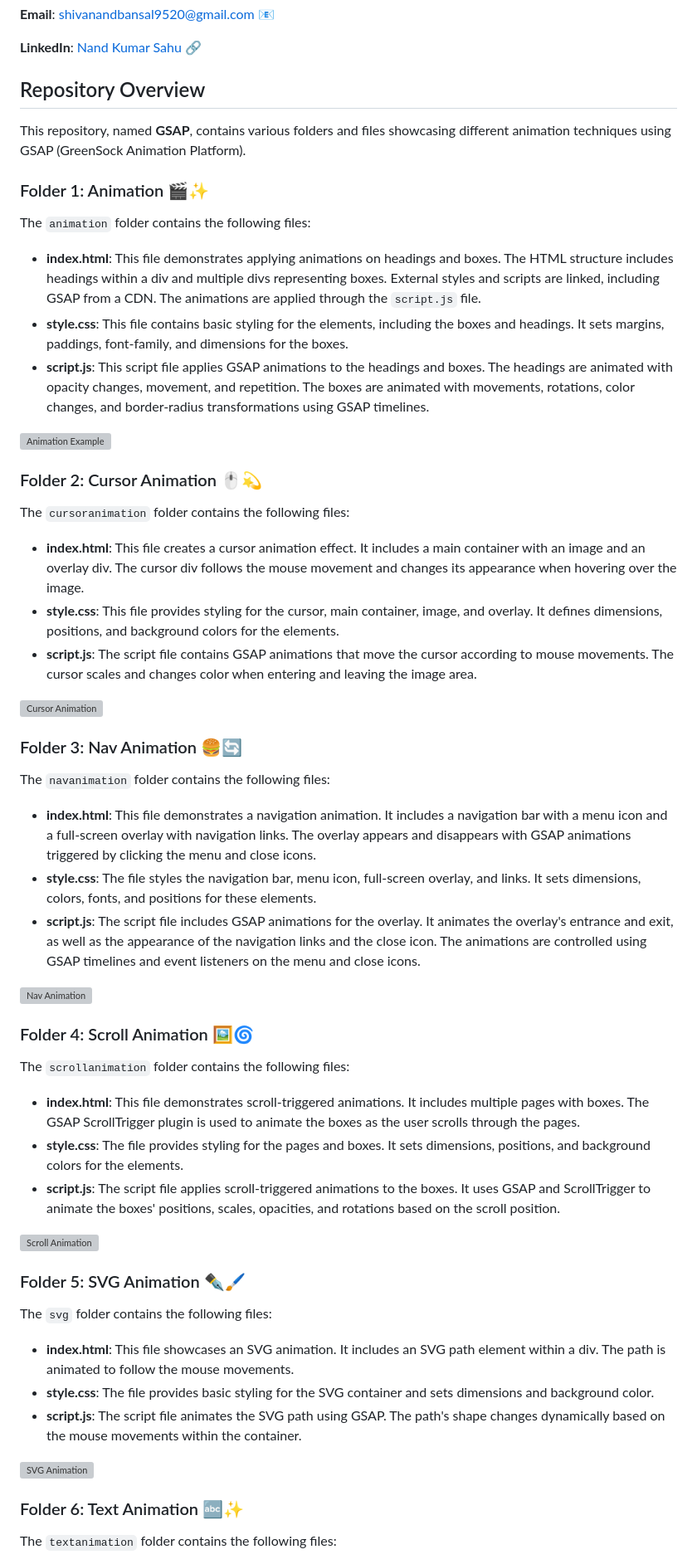
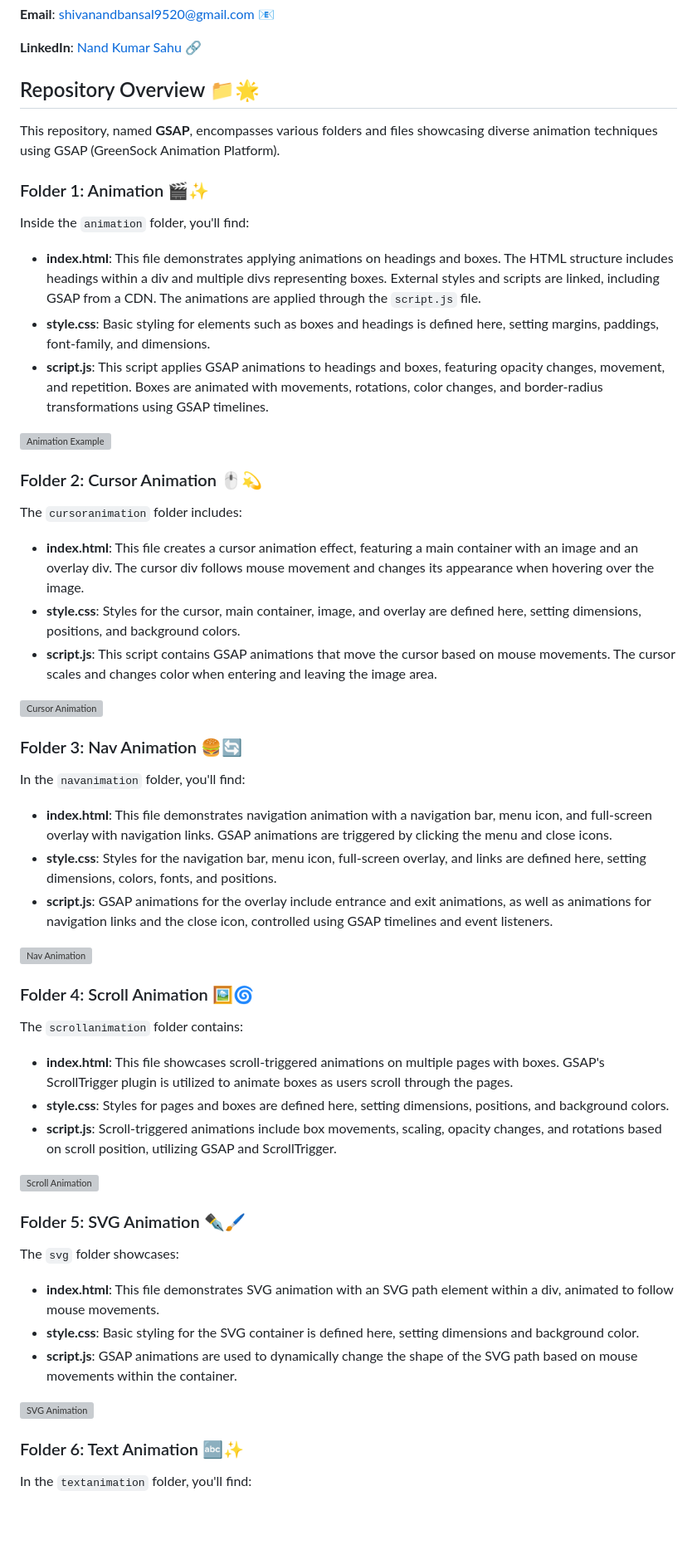
Before and after one commit to nandkumar1000/GSAP, a Markdown page: README.md, the part around one of its changes. Shown at 83% size. Drawn GitHub-style; blank space fills up the shorter version; grey boxes are pictures that could not be loaded.

```diff
--- a/README.md
+++ b/README.md
@@ -11,61 +11,61 @@ Green sock Animation platform
 
 **LinkedIn**: [Nand Kumar Sahu](https://www.linkedin.com/in/nand-kumar-sahu) 🔗
 
-## Repository Overview
+## Repository Overview 📁🌟
 
-This repository, named **GSAP**, contains various folders and files showcasing different animation techniques using GSAP (GreenSock Animation Platform).
+This repository, named **GSAP**, encompasses various folders and files showcasing diverse animation techniques using GSAP (GreenSock Animation Platform).
 
 ### Folder 1: Animation 🎬✨
 
-The `animation` folder contains the following files:
+Inside the `animation` folder, you'll find:
 
 - **index.html**: This file demonstrates applying animations on headings and boxes. The HTML structure includes headings within a div and multiple divs representing boxes. External styles and scripts are linked, including GSAP from a CDN. The animations are applied through the `script.js` file.
-- **style.css**: This file contains basic styling for the elements, including the boxes and headings. It sets margins, paddings, font-family, and dimensions for the boxes.
-- **script.js**: This script file applies GSAP animations to the headings and boxes. The headings are animated with opacity changes, movement, and repetition. The boxes are animated with movements, rotations, color changes, and border-radius transformations using GSAP timelines.
+- **style.css**: Basic styling for elements such as boxes and headings is defined here, setting margins, paddings, font-family, and dimensions.
+- **script.js**: This script applies GSAP animations to headings and boxes, featuring opacity changes, movement, and repetition. Boxes are animated with movements, rotations, color changes, and border-radius transformations using GSAP timelines.
 
 ![Animation Example](https://media.giphy.com/media/l0HU20BZ6LbSEITza/giphy.gif)
 
 ### Folder 2: Cursor Animation 🖱️💫
 
-The `cursoranimation` folder contains the following files:
+The `cursoranimation` folder includes:
 
-- **index.html**: This file creates a cursor animation effect. It includes a main container with an image and an overlay div. The cursor div follows the mouse movement and changes its appearance when hovering over the image.
-- **style.css**: This file provides styling for the cursor, main container, image, and overlay. It defines dimensions, positions, and background colors for the elements.
-- **script.js**: The script file contains GSAP animations that move the cursor according to mouse movements. The cursor scales and changes color when entering and leaving the image area.
+- **index.html**: This file creates a cursor animation effect, featuring a main container with an image and an overlay div. The cursor div follows mouse movement and changes its appearance when hovering over the image.
+- **style.css**: Styles for the cursor, main container, image, and overlay are defined here, setting dimensions, positions, and background colors.
+- **script.js**: This script contains GSAP animations that move the cursor based on mouse movements. The cursor scales and changes color when entering and leaving the image area.
 
 ![Cursor Animation](https://media.giphy.com/media/l4FGtSNgG8BxOxjmI/giphy.gif)
 
 ### Folder 3: Nav Animation 🍔🔄
 
-The `navanimation` folder contains the following files:
+In the `navanimation` folder, you'll find:
 
-- **index.html**: This file demonstrates a navigation animation. It includes a navigation bar with a menu icon and a full-screen overlay with navigation links. The overlay appears and disappears with GSAP animations triggered by clicking the menu and close icons.
-- **style.css**: The file styles the navigation bar, menu icon, full-screen overlay, and links. It sets dimensions, colors, fonts, and positions for these elements.
-- **script.js**: The script file includes GSAP animations for the overlay. It animates the overlay's entrance and exit, as well as the appearance of the navigation links and the close icon. The animations are controlled using GSAP timelines and event listeners on the menu and close icons.
+- **index.html**: This file demonstrates navigation animation with a navigation bar, menu icon, and full-screen overlay with navigation links. GSAP animations are triggered by clicking the menu and close icons.
+- **style.css**: Styles for the navigation bar, menu icon, full-screen overlay, and links are defined here, setting dimensions, colors, fonts, and positions.
+- **script.js**: GSAP animations for the overlay include entrance and exit animations, as well as animations for navigation links and the close icon, controlled using GSAP timelines and event listeners.
 
 ![Nav Animation](https://media.giphy.com/media/l4FGpP4lxGGgK5CBW/giphy.gif)
 
 ### Folder 4: Scroll Animation 🖼️🌀
 
-The `scrollanimation` folder contains the following files:
+The `scrollanimation` folder contains:
 
-- **index.html**: This file demonstrates scroll-triggered animations. It includes multiple pages with boxes. The GSAP ScrollTrigger plugin is used to animate the boxes as the user scrolls through the pages.
-- **style.css**: The file provides styling for the pages and boxes. It sets dimensions, positions, and background colors for the elements.
-- **script.js**: The script file applies scroll-triggered animations to the boxes. It uses GSAP and ScrollTrigger to animate the boxes' positions, scales, opacities, and rotations based on the scroll position.
+- **index.html**: This file showcases scroll-triggered animations on multiple pages with boxes. GSAP's ScrollTrigger plugin is utilized to animate boxes as users scroll through the pages.
+- **style.css**: Styles for pages and boxes are defined here, setting dimensions, positions, and background colors.
+- **script.js**: Scroll-triggered animations include box movements, scaling, opacity changes, and rotations based on scroll position, utilizing GSAP and ScrollTrigger.
 
 ![Scroll Animation](https://media.giphy.com/media/l3vRkZ8J5IlaWU9m4/giphy.gif)
 
 ### Folder 5: SVG Animation ✒️🖌️
 
-The `svg` folder contains the following files:
+The `svg` folder showcases:
 
-- **index.html**: This file showcases an SVG animation. It includes an SVG path element within a div. The path is animated to follow the mouse movements.
-- **style.css**: The file provides basic styling for the SVG container and sets dimensions and background color.
-- **script.js**: The script file animates the SVG path using GSAP. The path's shape changes dynamically based on the mouse movements within the container.
+- **index.html**: This file demonstrates SVG animation with an SVG path element within a div, animated to follow mouse movements.
+- **style.css**: Basic styling for the SVG container is defined here, setting dimensions and background color.
+- **script.js**: GSAP animations are used to dynamically change the shape of the SVG path based on mouse movements within the container.
 
 ![SVG Animation](https://media.giphy.com/media/l41YtZOb9EUABnuqA/giphy.gif)
 
 ### Folder 6: Text Animation 🔤✨
 
-The `textanimation` folder contains the following files:
+In the `textanimation` folder, you'll find:
 
```
Also changed, not shown: other parts of README.md (+7 -3 lines).
